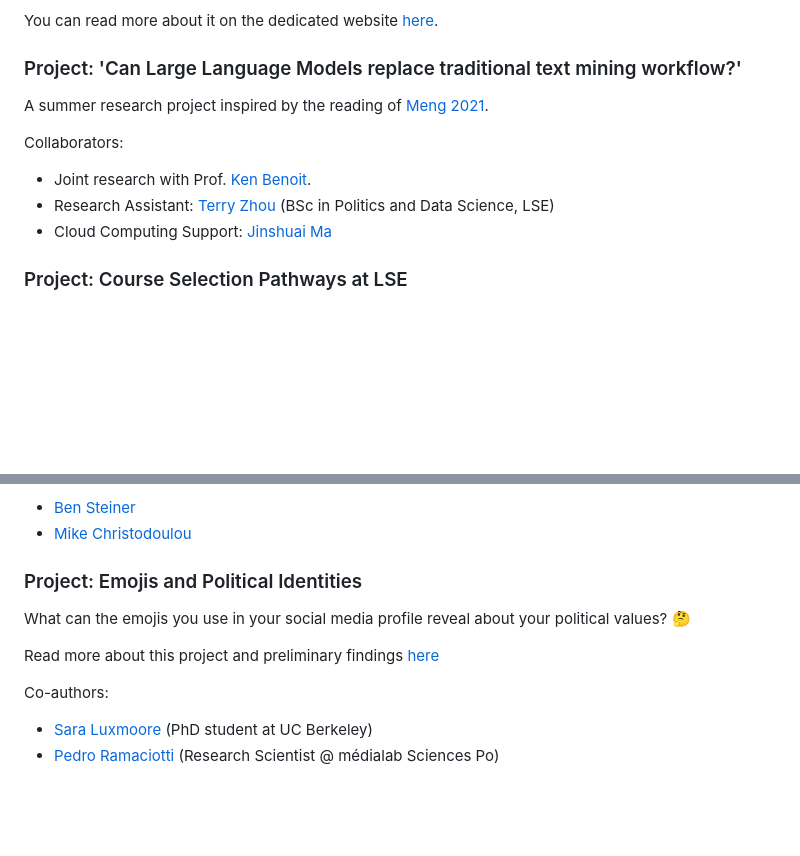
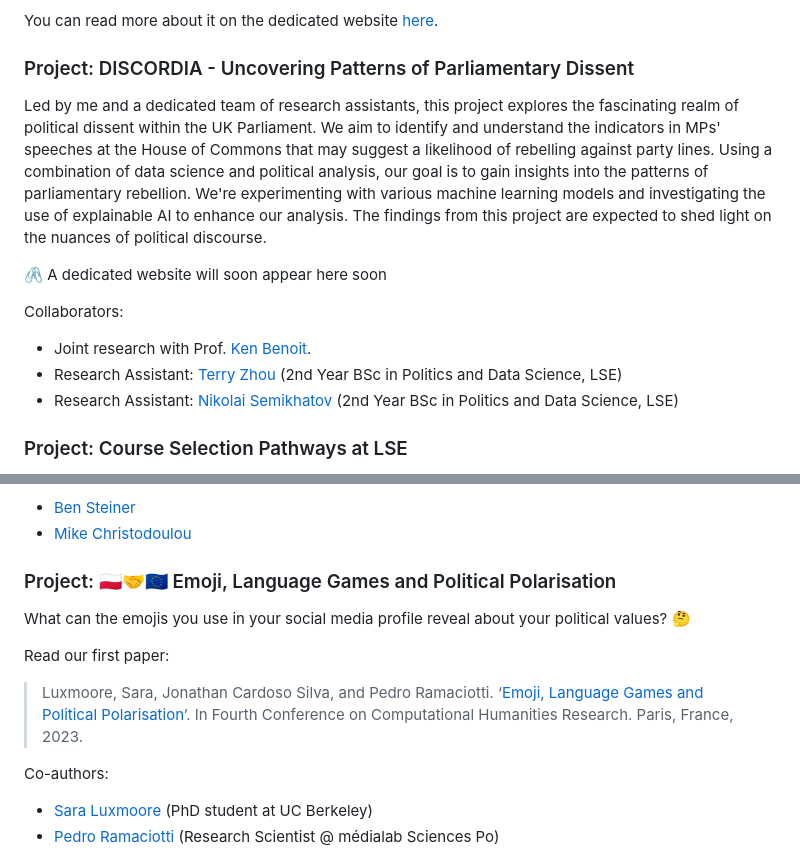
Before and after one commit to jonjoncardoso/jonjoncardoso, a Markdown page: README.md, 2 parts joined by grey strips. Rendered like a GitHub page; blank space fills up the shorter version.

```diff
--- a/README.md
+++ b/README.md
@@ -42,15 +42,17 @@ A focus group led by my colleague, Dr [Marcos Barreto](https://marcosebarreto.gi
 
 You can read more about it on the dedicated website [here](http://lse-dsi.github.io/genial).
 
-### Project: 'Can Large Language Models replace traditional text mining workflow?'
+### Project: DISCORDIA - Uncovering Patterns of Parliamentary Dissent
 
-A summer research project inspired by the reading of [Meng 2021](http://arxiv.org/abs/2212.09271).
+Led by me and a dedicated team of research assistants, this project explores the fascinating realm of political dissent within the UK Parliament. We aim to identify and understand the indicators in MPs' speeches at the House of Commons that may suggest a likelihood of rebelling against party lines. Using a combination of data science and political analysis, our goal is to gain insights into the patterns of parliamentary rebellion. We're experimenting with various machine learning models and investigating the use of explainable AI to enhance our analysis. The findings from this project are expected to shed light on the nuances of political discourse.
+
+🖇️ A dedicated website will soon appear here soon
 
 Collaborators:
 
 - Joint research with Prof. [Ken Benoit](https://kenbenoit.net/).
-- Research Assistant: [Terry Zhou](github.com/tz1211) (BSc in Politics and Data Science, LSE)
-- Cloud Computing Support: [Jinshuai Ma](github.com/Mayazure)
+- Research Assistant: [Terry Zhou](https://github.com/tz1211) (2nd Year BSc in Politics and Data Science, LSE)
+- Research Assistant: [Nikolai Semikhatov](https://github.com/Sevnhutsjr) (2nd Year BSc in Politics and Data Science, LSE)
 
 ### Project: Course Selection Pathways at LSE
 
@@ -67,11 +69,14 @@ Past collaborators:
 - [Ben Steiner](https://github.com/BSteiner1)
 - [Mike Christodoulou](https://github.com/mdc2002)
 
-### Project: Emojis and Political Identities
+### Project: 🇵🇱🤝🇪🇺 Emoji, Language Games and Political Polarisation
 
 What can the emojis you use in your social media profile reveal about your political values? 🤔
 
-Read more about this project and preliminary findings [here](https://www.linkedin.com/posts/jonjoncardoso_emojis-talk-politics-activity-7072964675365208064-Ng1u)
+Read our first paper:
+
+> Luxmoore, Sara, Jonathan Cardoso Silva, and Pedro Ramaciotti. ‘[Emoji, Language Games and Political Polarisation](https://hal.science/hal-04297824)’. In Fourth Conference on Computational Humanities Research. Paris, France, 2023.
+
 
 Co-authors:
 
```
